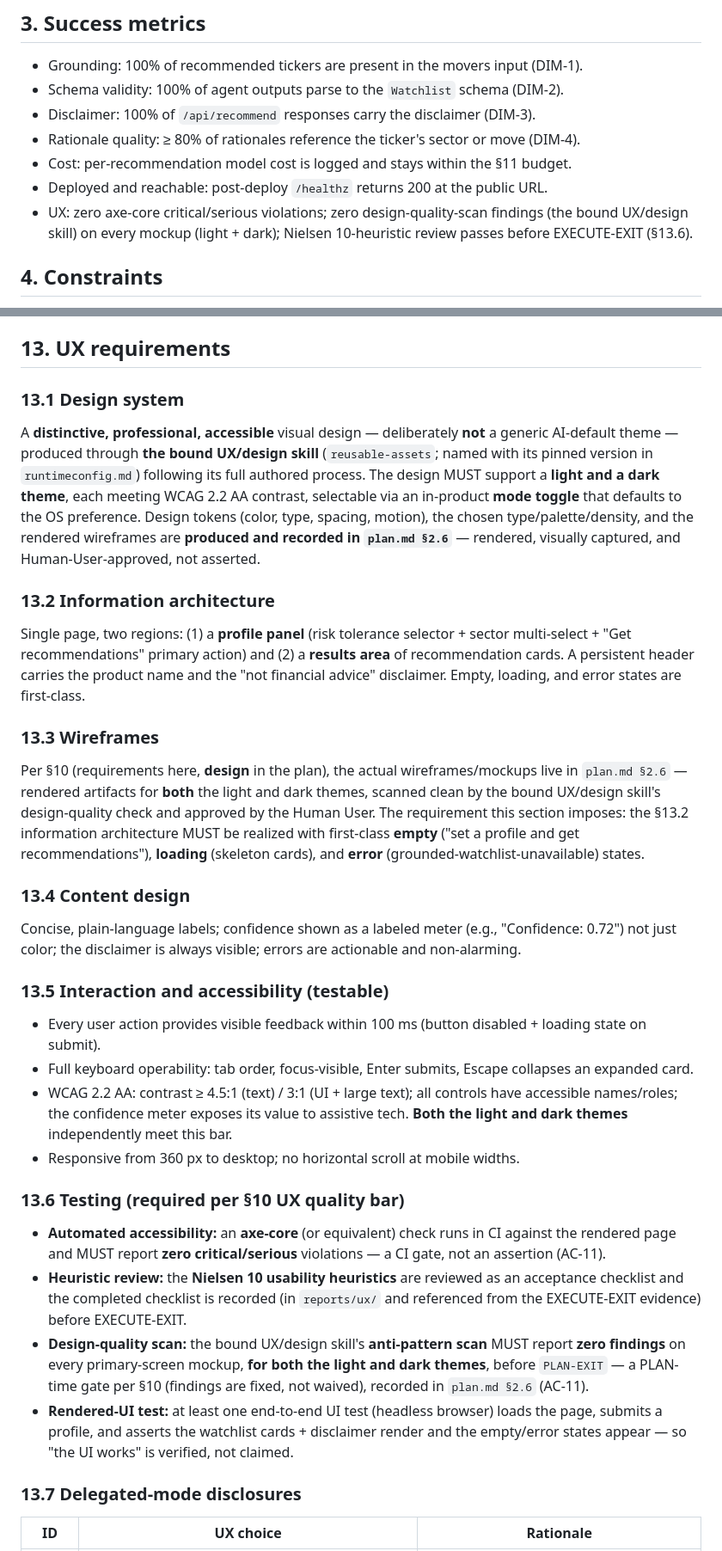
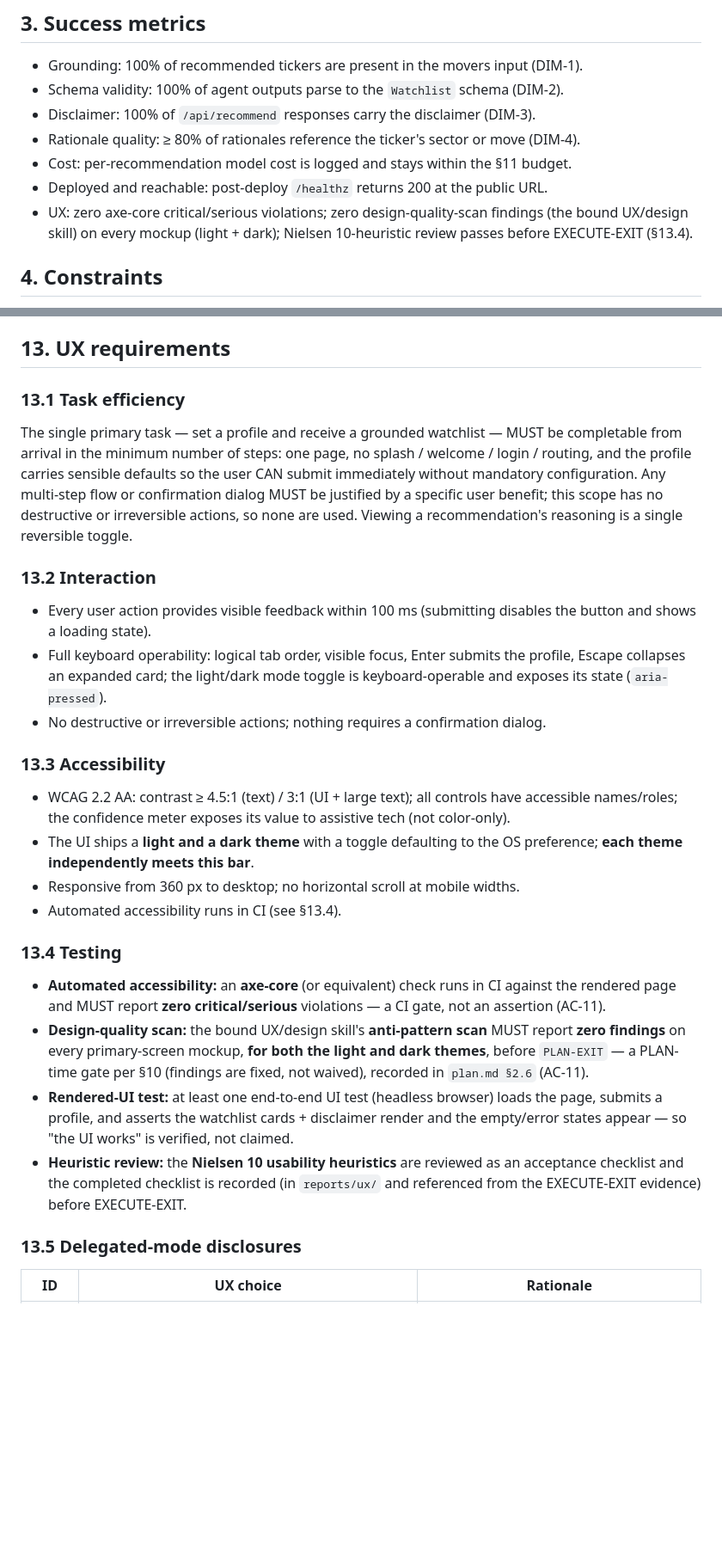
Before and after one commit to ajai-d/stock-guru-fresh, a Markdown page: twtty/spec/spec.md, 2 parts joined by grey strips. Shown at 86% size. Rendered like a GitHub page; blank space fills up the shorter version.

Commit message:
Realign spec section 13 to the methodology's requirement-dimension structure
Rebuilds spec section 13 as Task efficiency / Interaction / Accessibility / Testing / Delegated-mode disclosures (matching spec-template.md section 13), fully requirement-level. Adds an explicit Task-efficiency requirement that was previously only implied.

Design-level content (design system, information architecture, wireframes, content voice) now lives only in its canonical home, plan.md section 2.6 (content-design paragraph added there). Cross-references updated (testing is now section 13.4).

Co-authored-by: Copilot <223556219+Copilot@users.noreply.github.com>

```diff
--- a/twtty/spec/spec.md
+++ b/twtty/spec/spec.md
@@ -39,7 +39,7 @@ schema validity, disclaimer, cost bounding) with an automated evaluation.
 - Deployed and reachable: post-deploy `/healthz` returns 200 at the public URL.
 - UX: zero axe-core critical/serious violations; zero design-quality-scan findings
   (the bound UX/design skill) on every mockup (light + dark); Nielsen 10-heuristic
-  review passes before EXECUTE-EXIT (§13.6).
+  review passes before EXECUTE-EXIT (§13.4).
 
 ## 4. Constraints
 
@@ -311,71 +311,52 @@ flowchart LR
 
 ## 13. UX requirements
 
-### 13.1 Design system
+### 13.1 Task efficiency
 
-A **distinctive, professional, accessible** visual design — deliberately **not**
-a generic AI-default theme — produced through **the bound UX/design skill**
-(`reusable-assets`; named with its pinned version in `runtimeconfig.md`) following
-its full authored process. The design MUST support a **light and a dark theme**,
-each meeting WCAG 2.2 AA contrast, selectable via an in-product **mode toggle**
-that defaults to the OS preference. Design tokens (color, type, spacing, motion),
-the chosen type/palette/density, and the rendered wireframes are **produced and
-recorded in `plan.md §2.6`** — rendered, visually captured, and
-Human-User-approved, not asserted.
+The single primary task — set a profile and receive a grounded watchlist — MUST be
+completable from arrival in the minimum number of steps: one page, no splash /
+welcome / login / routing, and the profile carries sensible defaults so the user
+CAN submit immediately without mandatory configuration. Any multi-step flow or
+confirmation dialog MUST be justified by a specific user benefit; this scope has no
+destructive or irreversible actions, so none are used. Viewing a recommendation's
+reasoning is a single reversible toggle.
 
-### 13.2 Information architecture
+### 13.2 Interaction
 
-Single page, two regions: (1) a **profile panel** (risk tolerance selector +
-sector multi-select + "Get recommendations" primary action) and (2) a
-**results area** of recommendation cards. A persistent header carries the product
-name and the "not financial advice" disclaimer. Empty, loading, and error states
-are first-class.
+- Every user action provides visible feedback within 100 ms (submitting disables
+  the button and shows a loading state).
+- Full keyboard operability: logical tab order, visible focus, Enter submits the
+  profile, Escape collapses an expanded card; the light/dark mode toggle is
+  keyboard-operable and exposes its state (`aria-pressed`).
+- No destructive or irreversible actions; nothing requires a confirmation dialog.
 
-### 13.3 Wireframes
+### 13.3 Accessibility
 
-Per §10 (requirements here, **design** in the plan), the actual wireframes/mockups
-live in `plan.md §2.6` — rendered artifacts for **both** the light and dark themes,
-scanned clean by the bound UX/design skill's design-quality check and approved by
-the Human User. The requirement this section imposes: the §13.2 information
-architecture MUST be realized with first-class **empty** ("set a profile and get
-recommendations"), **loading** (skeleton cards), and **error**
-(grounded-watchlist-unavailable) states.
+- WCAG 2.2 AA: contrast ≥ 4.5:1 (text) / 3:1 (UI + large text); all controls have
+  accessible names/roles; the confidence meter exposes its value to assistive tech
+  (not color-only).
+- The UI ships a **light and a dark theme** with a toggle defaulting to the OS
+  preference; **each theme independently meets this bar**.
+- Responsive from 360 px to desktop; no horizontal scroll at mobile widths.
+- Automated accessibility runs in CI (see §13.4).
 
-### 13.4 Content design
-
-Concise, plain-language labels; confidence shown as a labeled meter (e.g.,
-"Confidence: 0.72") not just color; the disclaimer is always visible; errors are
-actionable and non-alarming.
-
-### 13.5 Interaction and accessibility (testable)
-
-- Every user action provides visible feedback within 100 ms (button disabled +
-  loading state on submit).
-- Full keyboard operability: tab order, focus-visible, Enter submits, Escape
-  collapses an expanded card.
-- WCAG 2.2 AA: contrast ≥ 4.5:1 (text) / 3:1 (UI + large text); all controls have
-  accessible names/roles; the confidence meter exposes its value to assistive tech.
-  **Both the light and dark themes** independently meet this bar.
-- Responsive from 360 px to desktop; no horizontal scroll at mobile widths.
-
-### 13.6 Testing (required per §10 UX quality bar)
+### 13.4 Testing
 
 - **Automated accessibility:** an **axe-core** (or equivalent) check runs in CI
   against the rendered page and MUST report **zero critical/serious** violations
   — a CI gate, not an assertion (AC-11).
-- **Heuristic review:** the **Nielsen 10 usability heuristics** are reviewed as an
-  acceptance checklist and the completed checklist is recorded (in `reports/ux/`
-  and referenced from the EXECUTE-EXIT evidence) before EXECUTE-EXIT.
 - **Design-quality scan:** the bound UX/design skill's **anti-pattern scan** MUST
   report **zero findings** on every primary-screen mockup, **for both the light and
   dark themes**, before `PLAN-EXIT` — a PLAN-time gate per §10 (findings are fixed,
   not waived), recorded in `plan.md §2.6` (AC-11).
 - **Rendered-UI test:** at least one end-to-end UI test (headless browser) loads
-  the page, submits a profile, and asserts the watchlist cards + disclaimer
-  render and the empty/error states appear — so "the UI works" is verified, not
-  claimed.
+  the page, submits a profile, and asserts the watchlist cards + disclaimer render
+  and the empty/error states appear — so "the UI works" is verified, not claimed.
+- **Heuristic review:** the **Nielsen 10 usability heuristics** are reviewed as an
+  acceptance checklist and the completed checklist is recorded (in `reports/ux/`
+  and referenced from the EXECUTE-EXIT evidence) before EXECUTE-EXIT.
 
-### 13.7 Delegated-mode disclosures
+### 13.5 Delegated-mode disclosures
 
 | ID | UX choice | Rationale |
 |----|-----------|-----------|
```
Also changed, not shown: other parts of twtty/spec/spec.md (+2 -2 lines), twtty/plan/plan.md (+8 -2 lines), twtty/replay-execution/execution-log.md (+9 -0 lines).
